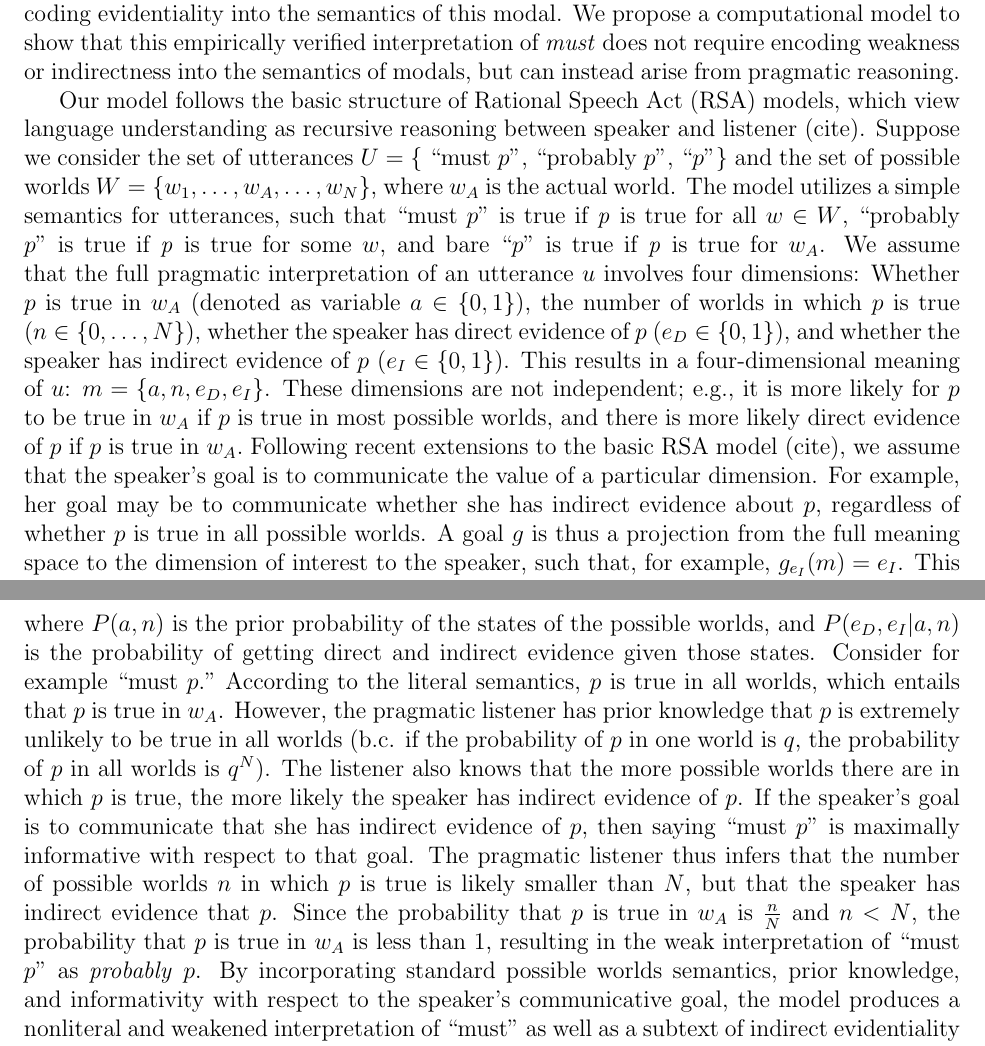
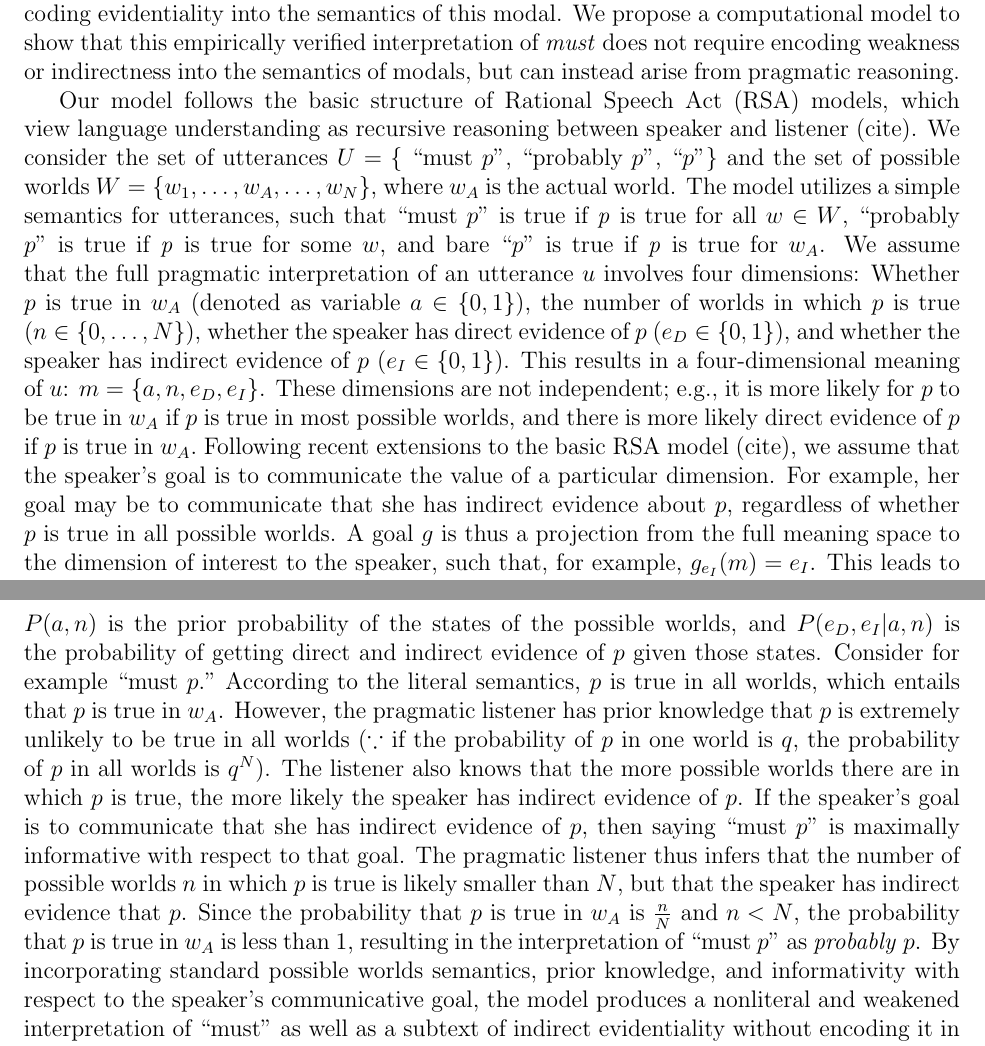
Before and after one commit to thegricean/modals, a LaTeX document (Abstract/2015 SALT/SALT-abstract.tex): two parts of pages 2 and 3 of 4, joined at a grey line, cut so that both start at the same text. Compiled offline with LaTeX, dvips and Ghostscript.

Commit message:
minor edits to model section

```diff
--- a/Abstract/2015 SALT/SALT-abstract.tex
+++ b/Abstract/2015 SALT/SALT-abstract.tex
@@ -128,7 +128,7 @@ participants rate \emph{p}'s likelihood significantly lower at .67 ($\beta=-.17,
 %
 To address the source of \emph{must}'s weakness, we added a free response to the rating paradigm. Participants commented on the epistemic state of the speaker by answering the question: ``How do you think Bob knows about \emph{p}?'' Responses were annotated and separated into three main classes: a) perceptual (direct perceptual or experiential access to the state of the world), b) reportative (hearsay, source is a friend or the weather report, etc.), and c) inferential (state of the world is inferred based on other evidence or the way the world `usually' is). Comparing responses to bare and modal statements, participants attributed perceptual knowledge to the speaker 75\% of the time, whereas in the latter participants attributed perceptual knowledge significantly less often, only 47\% of the time ($\beta=1.5, SE=.54, p<.01$). In other words, \emph{must} communicates information about how the speaker came to their epistemic state. However, the 47\% of responses that do attribute direct perceptual evidence to \emph{must} statements argues against coding evidentiality into the semantics of this modal. We propose a computational model to show that this empirically verified interpretation of \emph{must} does not require encoding weakness or indirectness into the semantics of modals, but can instead arise from pragmatic reasoning.
 
-Our model follows the basic structure of Rational Speech Act (RSA) models, which view language understanding as recursive reasoning between speaker and listener (cite). Suppose we consider the set of utterances $U = \{$ ``must $p$", ``probably $p$", ``$p$"$\}$ and the set of possible worlds $W = \{w_1, \dots, w_A, \dots, w_N\}$, where $w_A$ is the actual world. The model utilizes a simple semantics for utterances, such that ``must $p$" is true if \emph{p} is true for all $w \in W$, ``probably $p$" is true if \emph{p} is true for some $w$, and bare ``$p$" is true if \emph{p} is true for $w_A$.  We assume that the full pragmatic interpretation of an utterance $u$ involves four dimensions: Whether $p$ is true in $w_A$ (denoted as variable $a \in \{0, 1\}$), the number of worlds in which $p$ is true ($n \in \{0, \dots, N\} $), whether the speaker has direct evidence of $p$ ($e_D \in \{0, 1\}$), and whether the speaker has indirect evidence of $p$ ($e_I \in \{0, 1\}$). This results in a four-dimensional meaning of $u$: $m = \{a, n, e_D, e_I\}$. These dimensions are not independent; e.g., it is more likely for $p$ to be true in $w_A$ if $p$ is true in most possible worlds, and there is more likely direct evidence of $p$ if $p$ is true in $w_A.$ Following recent extensions to the basic RSA model (cite), we assume that the speaker's goal is to communicate the value of a particular dimension. For example, her goal  may be to communicate whether she has indirect evidence about $p$, regardless of whether $p$ is true in all possible worlds. A goal $g$ is thus a projection from the full meaning space to the dimension of interest to the speaker, such that, for example, $g_{e_I}(m) =e_I$. This leads to the following utility function for the speaker:
+Our model follows the basic structure of Rational Speech Act (RSA) models, which view language understanding as recursive reasoning between speaker and listener (cite). We consider the set of utterances $U = \{$ ``must $p$", ``probably $p$", ``$p$"$\}$ and the set of possible worlds $W = \{w_1, \dots, w_A, \dots, w_N\}$, where $w_A$ is the actual world. The model utilizes a simple semantics for utterances, such that ``must $p$" is true if \emph{p} is true for all $w \in W$, ``probably $p$" is true if \emph{p} is true for some $w$, and bare ``$p$" is true if \emph{p} is true for $w_A$.  We assume that the full pragmatic interpretation of an utterance $u$ involves four dimensions: Whether $p$ is true in $w_A$ (denoted as variable $a \in \{0, 1\}$), the number of worlds in which $p$ is true ($n \in \{0, \dots, N\} $), whether the speaker has direct evidence of $p$ ($e_D \in \{0, 1\}$), and whether the speaker has indirect evidence of $p$ ($e_I \in \{0, 1\}$). This results in a four-dimensional meaning of $u$: $m = \{a, n, e_D, e_I\}$. These dimensions are not independent; e.g., it is more likely for $p$ to be true in $w_A$ if $p$ is true in most possible worlds, and there is more likely direct evidence of $p$ if $p$ is true in $w_A.$ Following recent extensions to the basic RSA model (cite), we assume that the speaker's goal is to communicate the value of a particular dimension. For example, her goal may be to communicate that she has indirect evidence about $p$, regardless of whether $p$ is true in all possible worlds. A goal $g$ is thus a projection from the full meaning space to the dimension of interest to the speaker, such that, for example, $g_{e_I}(m) =e_I$. This leads to the following utility function for the speaker:
 \begin{equation}
 U(u | g, m) = \log \sum_{m} \delta_{g(m)=g(m')} L_0(m |u)
 \end{equation}
@@ -140,7 +140,7 @@ The pragmatic listener $L_1$ marginalizes over possible speaker goals and perfor
 $$
 L_1 (m | u) \propto P(a, n) P(e_D, e_I | a, n) \sum_{g}{P (g) S_1 (u|g, m)},
 $$
-where $P(a, n)$ is the prior probability of the states of the possible worlds, and $P(e_D, e_I | a, n)$ is the probability of getting direct and indirect evidence given those states. Consider for example ``must $p$." According to the literal semantics, $p$ is true in all worlds, which entails that $p$ is true in $w_A$. However, the pragmatic listener has prior knowledge that $p$ is extremely unlikely to be true in all worlds (b.c. if the probability of $p$ in one world is $q$, the probability of $p$ in all worlds is $q^N$). The listener also knows that the more possible worlds there are in which $p$ is true, the more likely the speaker has indirect evidence of $p$. If the speaker's goal is to communicate that she has indirect evidence of $p$, then saying ``must $p$" is maximally informative with respect to that goal. The pragmatic listener thus infers that the number of possible worlds $n$ in which $p$ is true is likely smaller than $N$, but that the speaker has indirect evidence that $p$. Since the probability that $p$ is true in $w_A$ is $\frac{n}{N}$ and $n < N$, the probability that $p$ is true in $w_A$ is less than 1, resulting in the weak interpretation of ``must $p$" as \emph{probably} $p$. By incorporating standard possible worlds semantics, prior knowledge, and informativity with respect to the speaker's communicative goal, the model produces a nonliteral and weakened interpretation of ``must" as well as a subtext of indirect evidentiality without encoding it in the semantics.
+$P(a, n)$ is the prior probability of the states of the possible worlds, and $P(e_D, e_I | a, n)$ is the probability of getting direct and indirect evidence of $p$ given those states. Consider for example ``must $p$." According to the literal semantics, $p$ is true in all worlds, which entails that $p$ is true in $w_A$. However, the pragmatic listener has prior knowledge that $p$ is extremely unlikely to be true in all worlds ($\because$ if the probability of $p$ in one world is $q$, the probability of $p$ in all worlds is $q^N$). The listener also knows that the more possible worlds there are in which $p$ is true, the more likely the speaker has indirect evidence of $p$. If the speaker's goal is to communicate that she has indirect evidence of $p$, then saying ``must $p$" is maximally informative with respect to that goal. The pragmatic listener thus infers that the number of possible worlds $n$ in which $p$ is true is likely smaller than $N$, but that the speaker has indirect evidence that $p$. Since the probability that $p$ is true in $w_A$ is $\frac{n}{N}$ and $n < N$, the probability that $p$ is true in $w_A$ is less than 1, resulting in the interpretation of ``must $p$" as \emph{probably} $p$. By incorporating standard possible worlds semantics, prior knowledge, and informativity with respect to the speaker's communicative goal, the model produces a nonliteral and weakened interpretation of ``must" as well as a subtext of indirect evidentiality without encoding it in the semantics.
 
 
 
```
Also changed, not shown: Abstract/2015 SALT/SALT-abstract.pdf, 2 other files.
